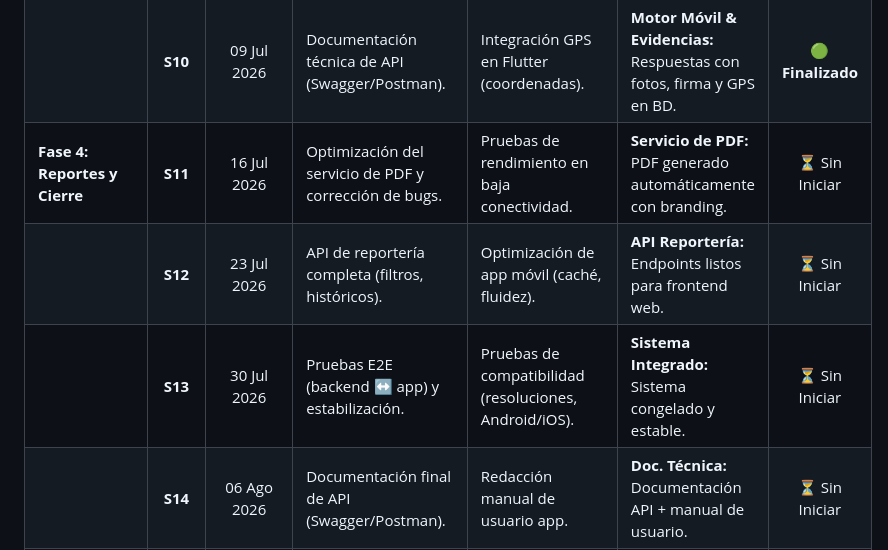
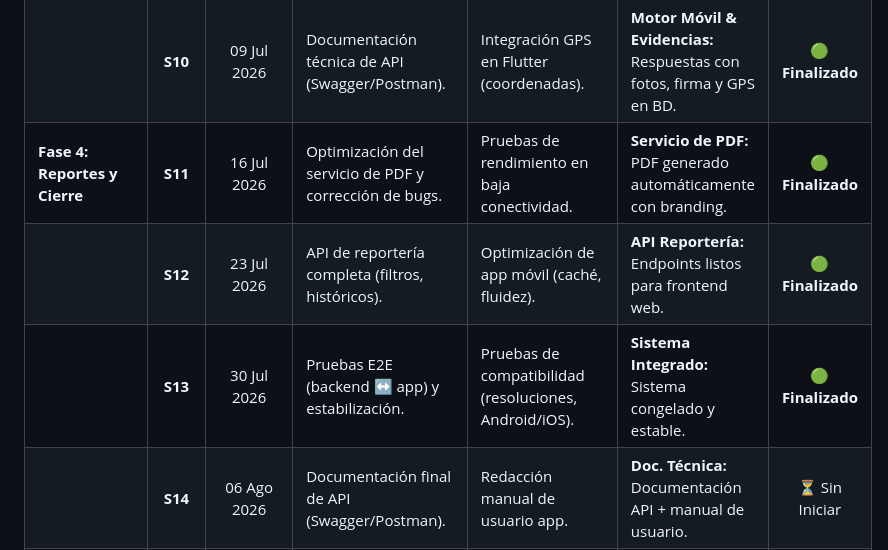
Before and after one commit to Jhon-1s/Formularios_prueba, a Markdown page: readme.md, the part around the change. GitHub-like rendering.

Commit message:
Proyecto Estadia - S14
update: Se actualizo la tabla de fases y cronograma de actividades

```diff
--- a/readme.md
+++ b/readme.md
@@ -29,9 +29,9 @@ A continuación, se detalla el plan maestro de desarrollo estructurado en fases
 | **Fase 3: Captura de Evidencias** | **S8** | 25 Jun 2026 | Endpoints de consulta histórica y filtros. | Integración de cámara en app móvil. | **App Flutter Funcional (Fase 1):** App captura fotos y las envía al backend. | **🟢 Finalizado** |
 | | **S9** | 02 Jul 2026 | Pruebas de estrés y auditoría de seguridad JWT. | Implementación de firma táctil (Signature Pad). | App captura firma y envía encuestas completas. | **🟢 Finalizado** |
 | | **S10** | 09 Jul 2026 | Documentación técnica de API (Swagger/Postman). | Integración GPS en Flutter (coordenadas). | **Motor Móvil & Evidencias:** Respuestas con fotos, firma y GPS en BD. | **🟢 Finalizado** |
-| **Fase 4: Reportes y Cierre** | **S11** | 16 Jul 2026 | Optimización del servicio de PDF y corrección de bugs. | Pruebas de rendimiento en baja conectividad. | **Servicio de PDF:** PDF generado automáticamente con branding. | ⏳ Sin Iniciar |
-| | **S12** | 23 Jul 2026 | API de reportería completa (filtros, históricos). | Optimización de app móvil (caché, fluidez). | **API Reportería:** Endpoints listos para frontend web. | ⏳ Sin Iniciar |
-| | **S13** | 30 Jul 2026 | Pruebas E2E (backend ↔ app) y estabilización. | Pruebas de compatibilidad (resoluciones, Android/iOS). | **Sistema Integrado:** Sistema congelado y estable. | ⏳ Sin Iniciar |
+| **Fase 4: Reportes y Cierre** | **S11** | 16 Jul 2026 | Optimización del servicio de PDF y corrección de bugs. | Pruebas de rendimiento en baja conectividad. | **Servicio de PDF:** PDF generado automáticamente con branding. | **🟢 Finalizado** |
+| | **S12** | 23 Jul 2026 | API de reportería completa (filtros, históricos). | Optimización de app móvil (caché, fluidez). | **API Reportería:** Endpoints listos para frontend web. | **🟢 Finalizado** |
+| | **S13** | 30 Jul 2026 | Pruebas E2E (backend ↔ app) y estabilización. | Pruebas de compatibilidad (resoluciones, Android/iOS). | **Sistema Integrado:** Sistema congelado y estable. | **🟢 Finalizado** |
 | | **S14** | 06 Ago 2026 | Documentación final de API (Swagger/Postman). | Redacción manual de usuario app. | **Doc. Técnica:** Documentación API + manual de usuario. | ⏳ Sin Iniciar |
 | | **S15** | 13 Ago 2026 | Preparación del backend y scripts de BD para entrega. | Empaquetado final .apk y código móvil listo. | **Manual de Usuario y Código Fuente:** Entrega final del ecosistema completo. | ⏳ Sin Iniciar |
 
```
